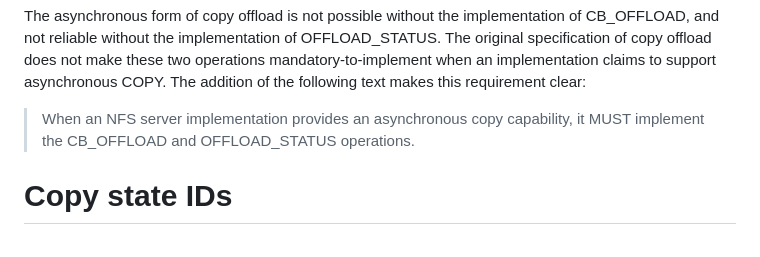
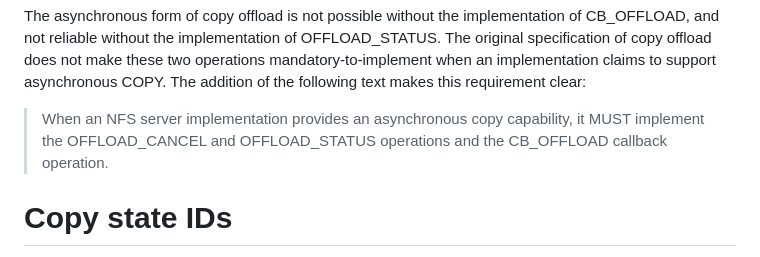
Before and after one commit to chucklever/i-d-update-copy-spec, a Markdown page: draft-cel-nfsv4-update-copy-spec.md, the part around the change. GitHub-like rendering.

Commit message:
Add OFFLOAD_CANCEL to list of MTI implementations
Olga reports:

Section 3.2: I believe that OFFLOAD_CANCEL is as required as
CB_OFFLOAD/OFFLOAD_STATUS when it comes to the asynchronous copy.

```diff
--- a/draft-cel-nfsv4-update-copy-spec.md
+++ b/draft-cel-nfsv4-update-copy-spec.md
@@ -163,8 +163,8 @@ when an implementation claims to support asynchronous COPY. The
 addition of the following text makes this requirement clear:
 
 > When an NFS server implementation provides an asynchronous copy
-> capability, it MUST implement the CB_OFFLOAD and OFFLOAD_STATUS
-> operations.
+> capability, it MUST implement the OFFLOAD_CANCEL and OFFLOAD_STATUS
+> operations and the CB_OFFLOAD callback operation.
 
 # Copy state IDs
 
```
